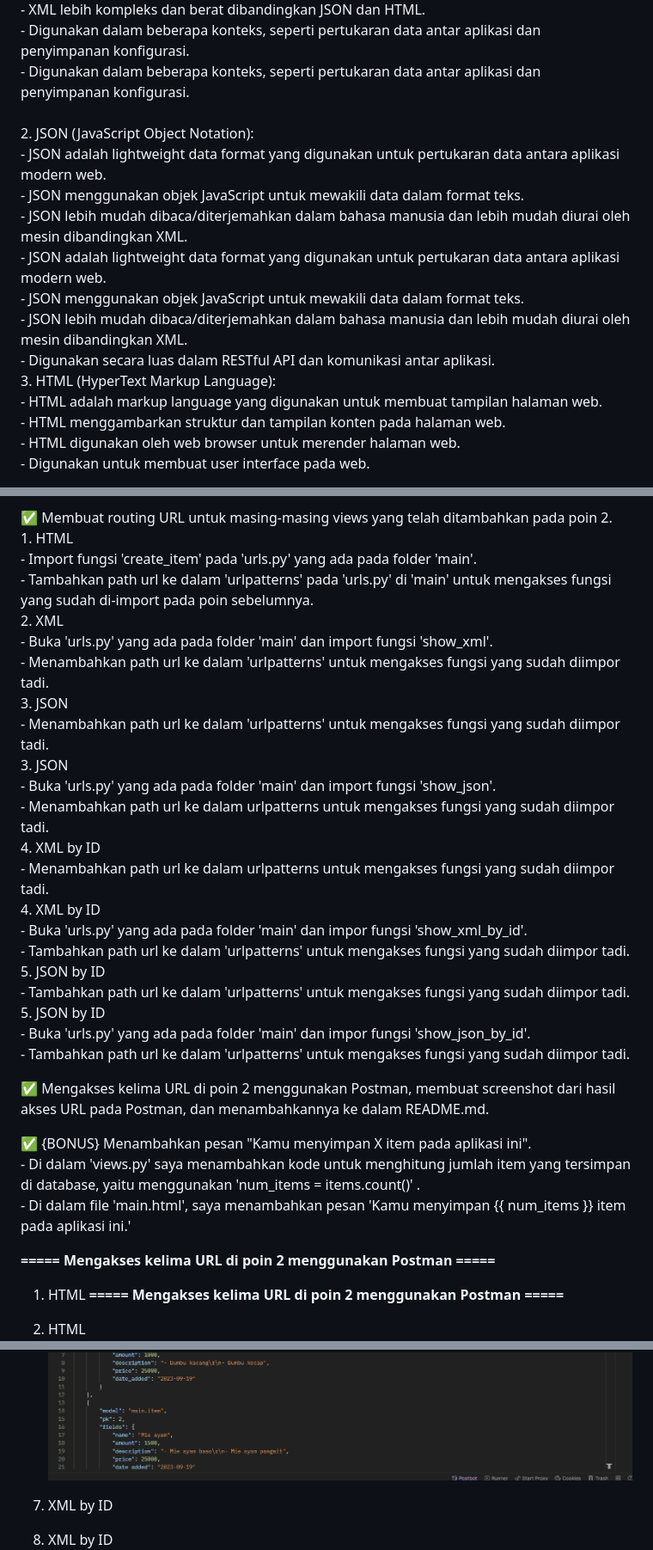
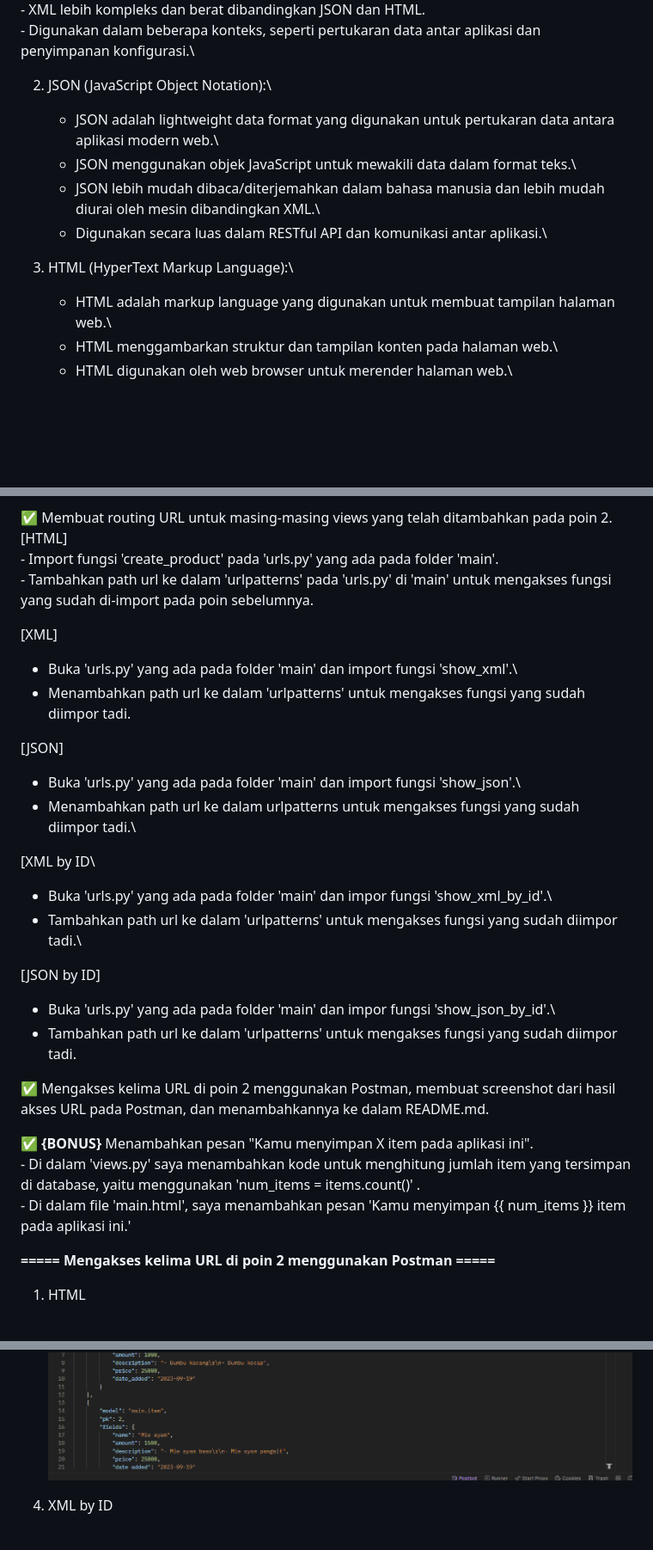
Before and after one commit to ghina2703/ghina27-app, a Markdown page: README.md, 3 parts joined by grey strips. Shown: that part at 86% size. Rendered like a GitHub page; blank space fills up the shorter version.

```diff
--- a/README.md
+++ b/README.md
@@ -127,17 +117,13 @@ Untuk menghindari risiko ini, pengembang web harus menggunakan cookies dengan ha
     - XML lebih kompleks dan berat dibandingkan JSON dan HTML.\
     - Digunakan dalam beberapa konteks, seperti pertukaran data antar aplikasi dan penyimpanan konfigurasi.\
-    - Digunakan dalam beberapa konteks, seperti pertukaran data antar aplikasi dan penyimpanan konfigurasi.\
-\
-    2. JSON (JavaScript Object Notation):\
+
+2. JSON (JavaScript Object Notation):\
     - JSON adalah lightweight data format yang digunakan untuk pertukaran data antara aplikasi modern web.\
     - JSON menggunakan objek JavaScript untuk mewakili data dalam format teks.\
     - JSON lebih mudah dibaca/diterjemahkan dalam bahasa manusia dan lebih mudah diurai oleh mesin dibandingkan XML.\
-    - JSON adalah lightweight data format yang digunakan untuk pertukaran data antara aplikasi modern web.\
-    - JSON menggunakan objek JavaScript untuk mewakili data dalam format teks.\
-    - JSON lebih mudah dibaca/diterjemahkan dalam bahasa manusia dan lebih mudah diurai oleh mesin dibandingkan XML.\
-    - Digunakan secara luas dalam RESTful API dan komunikasi antar aplikasi.
-\
-    3. HTML (HyperText Markup Language):\
+    - Digunakan secara luas dalam RESTful API dan komunikasi antar aplikasi.\
+
+3. HTML (HyperText Markup Language):\
     - HTML adalah markup language yang digunakan untuk membuat tampilan halaman web.\
     - HTML menggambarkan struktur dan tampilan konten pada halaman web.\
     - HTML digunakan oleh web browser untuk merender halaman web.\
@@ -189,38 +176,36 @@ Untuk menghindari risiko ini, pengembang web harus menggunakan cookies dengan ha
 
 
 ✅ Membuat routing URL untuk masing-masing views yang telah ditambahkan pada poin 2.\
-    1. HTML\
-    - Import fungsi 'create_item' pada 'urls.py' yang ada pada folder 'main'.\
-    - Tambahkan path url ke dalam 'urlpatterns' pada 'urls.py' di 'main' untuk mengakses fungsi yang sudah di-import pada poin sebelumnya.\
-    2. XML\
-    - Buka 'urls.py' yang ada pada folder 'main' dan import fungsi 'show_xml'.\
-    - Menambahkan path url ke dalam 'urlpatterns' untuk mengakses fungsi yang sudah diimpor tadi.\
-    3. JSON\
-    - Menambahkan path url ke dalam 'urlpatterns' untuk mengakses fungsi yang sudah diimpor tadi.\
-    3. JSON\
-    - Buka 'urls.py' yang ada pada folder 'main' dan import fungsi 'show_json'.\
-    - Menambahkan path url ke dalam urlpatterns untuk mengakses fungsi yang sudah diimpor tadi.\
-    4. XML by ID\
-    - Menambahkan path url ke dalam urlpatterns untuk mengakses fungsi yang sudah diimpor tadi.\
-    4. XML by ID\
-    - Buka 'urls.py' yang ada pada folder 'main' dan impor fungsi 'show_xml_by_id'.\
-    - Tambahkan path url ke dalam 'urlpatterns' untuk mengakses fungsi yang sudah diimpor tadi.\
-    5. JSON by ID\
-    - Tambahkan path url ke dalam 'urlpatterns' untuk mengakses fungsi yang sudah diimpor tadi.\
-    5. JSON by ID\
-    - Buka 'urls.py' yang ada pada folder 'main' dan impor fungsi 'show_json_by_id'.\
-    - Tambahkan path url ke dalam 'urlpatterns' untuk mengakses fungsi yang sudah diimpor tadi.
+    [HTML]\
+    - Import fungsi 'create_product' pada 'urls.py' yang ada pada folder 'main'.\
+    - Tambahkan path url ke dalam 'urlpatterns' pada 'urls.py' di 'main' untuk mengakses fungsi yang sudah di-import pada poin sebelumnya.
+
+[XML]
+
+- Buka 'urls.py' yang ada pada folder 'main' dan import fungsi 'show_xml'.\
+- Menambahkan path url ke dalam 'urlpatterns' untuk mengakses fungsi yang sudah diimpor tadi.
+
+[JSON]
+
+- Buka 'urls.py' yang ada pada folder 'main' dan import fungsi 'show_json'.\
+- Menambahkan path url ke dalam urlpatterns untuk mengakses fungsi yang sudah diimpor tadi.\
+
+[XML by ID\
+- Buka 'urls.py' yang ada pada folder 'main' dan impor fungsi 'show_xml_by_id'.\
+- Tambahkan path url ke dalam 'urlpatterns' untuk mengakses fungsi yang sudah diimpor tadi.\
+
+[JSON by ID]
+- Buka 'urls.py' yang ada pada folder 'main' dan impor fungsi 'show_json_by_id'.\
+- Tambahkan path url ke dalam 'urlpatterns' untuk mengakses fungsi yang sudah diimpor tadi.
 
 ✅ Mengakses kelima URL di poin 2 menggunakan Postman, membuat screenshot dari hasil akses URL pada Postman, dan menambahkannya ke dalam README.md.
 
-✅ {BONUS} Menambahkan pesan "Kamu menyimpan X item pada aplikasi ini".\
+✅ **{BONUS}** Menambahkan pesan "Kamu menyimpan X item pada aplikasi ini".\
     - Di dalam 'views.py' saya menambahkan kode untuk menghitung jumlah item yang tersimpan di database, yaitu menggunakan 'num_items = items.count()' .\
     - Di dalam file 'main.html', saya menambahkan pesan 'Kamu menyimpan {{ num_items }} item pada aplikasi ini.'
 
 
 **===== Mengakses kelima URL di poin 2 menggunakan Postman =====**
 1. HTML
-**===== Mengakses kelima URL di poin 2 menggunakan Postman =====**
-1. HTML
 ![Alt text](Postman_HTML.png)
 
@@ -233,6 +216,5 @@ Untuk menghindari risiko ini, pengembang web harus menggunakan cookies dengan ha
 ![Alt text](Postman_JSON.png)
 
-4. XML by ID
 4. XML by ID
 ![Alt text](Postman_XML_by_ID.png)
 
```
Also changed, not shown: other parts of README.md (+58 -69 lines).
